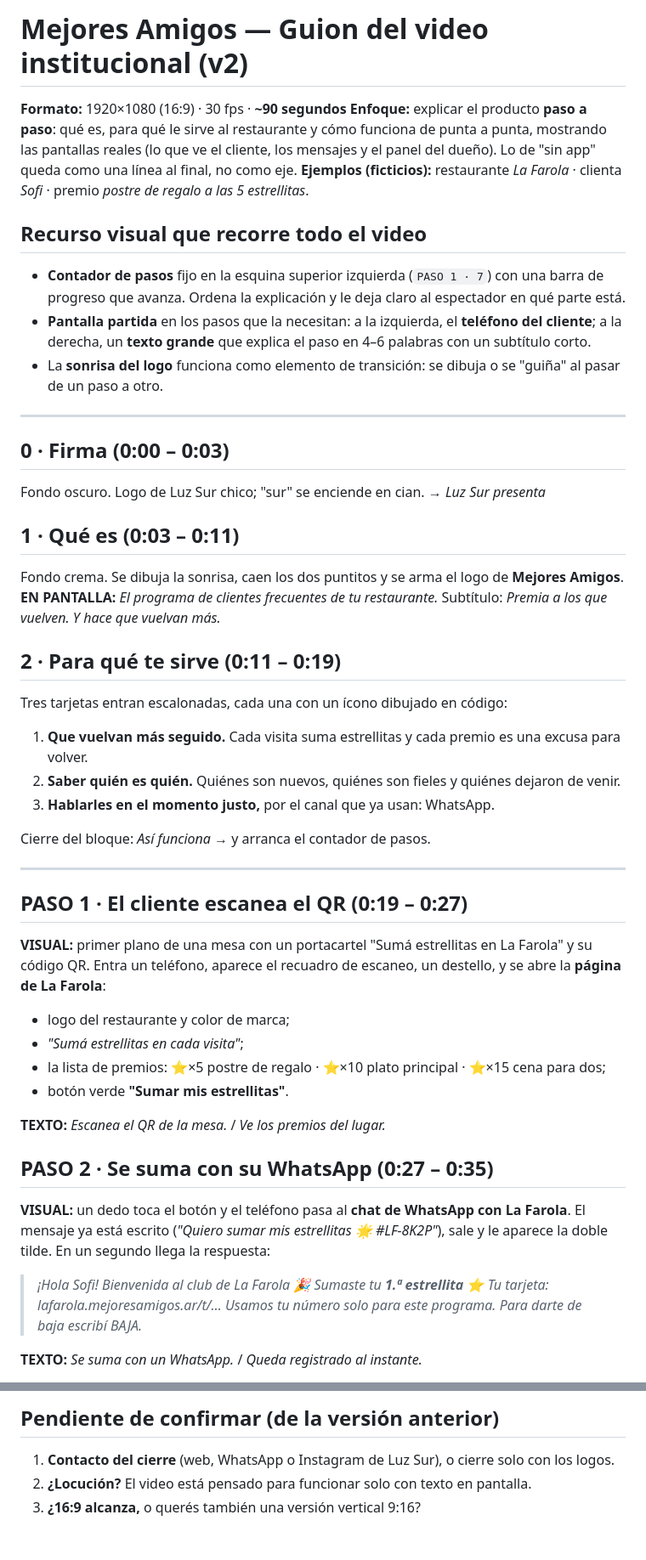
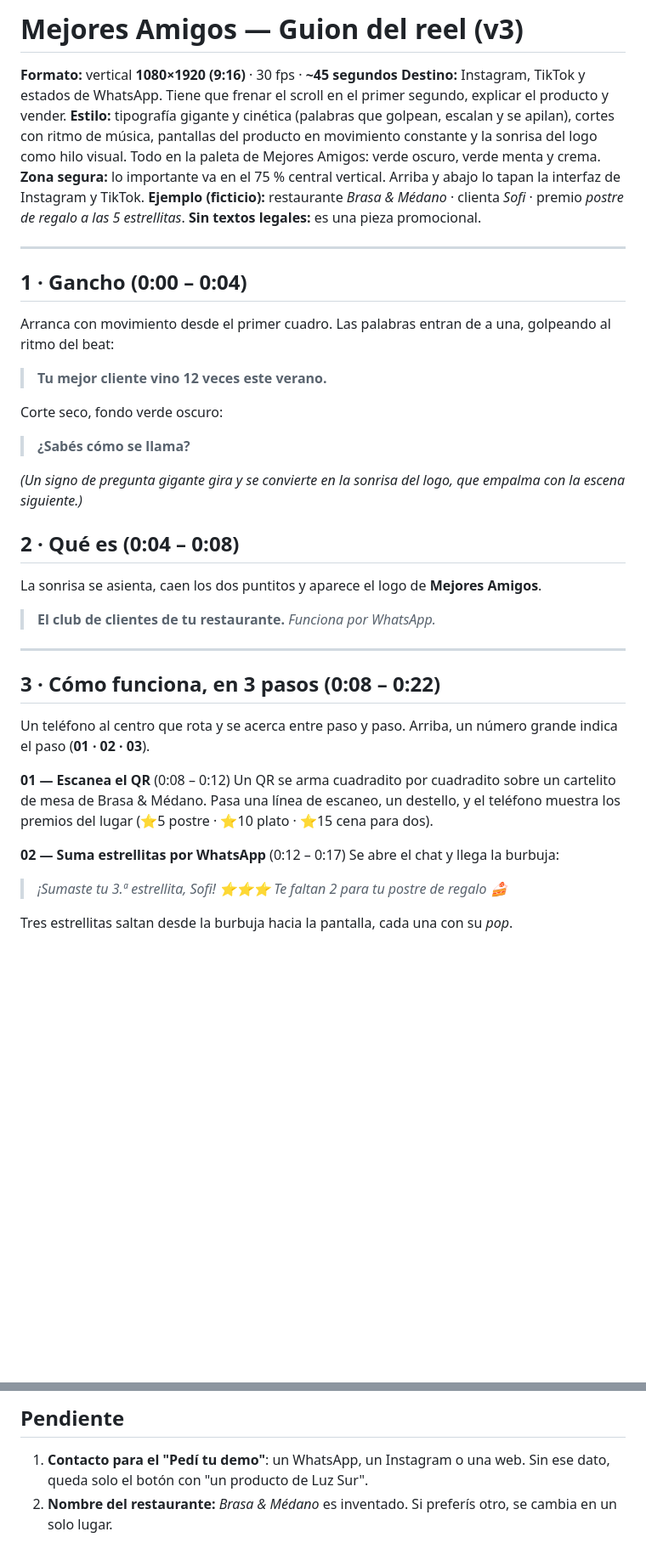
Before and after one commit to juandeltt-cell/club-, a Markdown page: docs/video/guion.md, 2 parts joined by grey strips. Shown at 85% size. Drawn GitHub-style; blank space fills up the shorter version.

Commit message:
Rewrite video script v3: vertical social reel, benefit-driven
Co-Authored-By: Claude Opus 5.5 <noreply@anthropic.com>
Claude-Session: https://claude.ai/code/session_017yVKKcbRPT9h4xZHWHKRnu

```diff
--- a/docs/video/guion.md
+++ b/docs/video/guion.md
@@ -1,49 +1,42 @@
-# Mejores Amigos — Guion del video institucional (v2)
+# Mejores Amigos — Guion del reel (v3)
 
-**Formato:** 1920×1080 (16:9) · 30 fps · **~90 segundos**
-**Enfoque:** explicar el producto **paso a paso**: qué es, para qué le sirve al restaurante y cómo funciona de punta a punta, mostrando las pantallas reales (lo que ve el cliente, los mensajes y el panel del dueño). Lo de "sin app" queda como una línea al final, no como eje.
-**Ejemplos (ficticios):** restaurante *La Farola* · clienta *Sofi* · premio *postre de regalo a las 5 estrellitas*.
-
-## Recurso visual que recorre todo el video
-- **Contador de pasos** fijo en la esquina superior izquierda (`PASO 1 · 7`) con una barra de progreso que avanza. Ordena la explicación y le deja claro al espectador en qué parte está.
-- **Pantalla partida** en los pasos que la necesitan: a la izquierda, el **teléfono del cliente**; a la derecha, un **texto grande** que explica el paso en 4–6 palabras con un subtítulo corto.
-- La **sonrisa del logo** funciona como elemento de transición: se dibuja o se "guiña" al pasar de un paso a otro.
+**Formato:** vertical **1080×1920 (9:16)** · 30 fps · **~45 segundos**
+**Destino:** Instagram, TikTok y estados de WhatsApp. Tiene que frenar el scroll en el primer segundo, explicar el producto y vender.
+**Estilo:** tipografía gigante y cinética (palabras que golpean, escalan y se apilan), cortes con ritmo de música, pantallas del producto en movimiento constante y la sonrisa del logo como hilo visual. Todo en la paleta de Mejores Amigos: verde oscuro, verde menta y crema.
+**Zona segura:** lo importante va en el 75 % central vertical. Arriba y abajo lo tapan la interfaz de Instagram y TikTok.
+**Ejemplo (ficticio):** restaurante *Brasa & Médano* · clienta *Sofi* · premio *postre de regalo a las 5 estrellitas*.
+**Sin textos legales:** es una pieza promocional.
 
 ---
 
-## 0 · Firma (0:00 – 0:03)
-Fondo oscuro. Logo de Luz Sur chico; "sur" se enciende en cian. → *Luz Sur presenta*
+## 1 · Gancho (0:00 – 0:04)
+Arranca con movimiento desde el primer cuadro. Las palabras entran de a una, golpeando al ritmo del beat:
+> **Tu mejor cliente**
+> **vino 12 veces**
+> **este verano.**
 
-## 1 · Qué es (0:03 – 0:11)
-Fondo crema. Se dibuja la sonrisa, caen los dos puntitos y se arma el logo de **Mejores Amigos**.
-**EN PANTALLA:** *El programa de clientes frecuentes de tu restaurante.*
-Subtítulo: *Premia a los que vuelven. Y hace que vuelvan más.*
+Corte seco, fondo verde oscuro:
+> **¿Sabés cómo se llama?**
 
-## 2 · Para qué te sirve (0:11 – 0:19)
-Tres tarjetas entran escalonadas, cada una con un ícono dibujado en código:
-1. **Que vuelvan más seguido.** Cada visita suma estrellitas y cada premio es una excusa para volver.
-2. **Saber quién es quién.** Quiénes son nuevos, quiénes son fieles y quiénes dejaron de venir.
-3. **Hablarles en el momento justo,** por el canal que ya usan: WhatsApp.
+*(Un signo de pregunta gigante gira y se convierte en la sonrisa del logo, que empalma con la escena siguiente.)*
 
-Cierre del bloque: *Así funciona →* y arranca el contador de pasos.
+## 2 · Qué es (0:04 – 0:08)
+La sonrisa se asienta, caen los dos puntitos y aparece el logo de **Mejores Amigos**.
+> **El club de clientes de tu restaurante.**
+> *Funciona por WhatsApp.*
 
 ---
 
-## PASO 1 · El cliente escanea el QR (0:19 – 0:27)
-**VISUAL:** primer plano de una mesa con un portacartel "Sumá estrellitas en La Farola" y su código QR. Entra un teléfono, aparece el recuadro de escaneo, un destello, y se abre la **página de La Farola**:
-- logo del restaurante y color de marca;
-- *"Sumá estrellitas en cada visita"*;
-- la lista de premios: ⭐×5 postre de regalo · ⭐×10 plato principal · ⭐×15 cena para dos;
-- botón verde **"Sumar mis estrellitas"**.
+## 3 · Cómo funciona, en 3 pasos (0:08 – 0:22)
+Un teléfono al centro que rota y se acerca entre paso y paso. Arriba, un número grande indica el paso (**01 · 02 · 03**).
 
-**TEXTO:** *Escanea el QR de la mesa.* / *Ve los premios del lugar.*
+**01 — Escanea el QR** (0:08 – 0:12)
+Un QR se arma cuadradito por cuadradito sobre un cartelito de mesa de Brasa & Médano. Pasa una línea de escaneo, un destello, y el teléfono muestra los premios del lugar (⭐5 postre · ⭐10 plato · ⭐15 cena para dos).
 
-## PASO 2 · Se suma con su WhatsApp (0:27 – 0:35)
-**VISUAL:** un dedo toca el botón y el teléfono pasa al **chat de WhatsApp con La Farola**. El mensaje ya está escrito (*"Quiero sumar mis estrellitas 🌟 #LF-8K2P"*), sale y le aparece la doble tilde. En un segundo llega la respuesta:
-> *¡Hola Sofi! Bienvenida al club de La Farola 🎉*
-> *Sumaste tu **1.ª estrellita** ⭐*
-> *Tu tarjeta: lafarola.mejoresamigos.ar/t/…*
-> *Usamos tu número solo para este programa. Para darte de baja escribí BAJA.*
+**02 — Suma estrellitas por WhatsApp** (0:12 – 0:17)
+Se abre el chat y llega la burbuja:
+> *¡Sumaste tu 3.ª estrellita, Sofi! ⭐⭐⭐*
+> *Te faltan 2 para tu postre de regalo 🍰*
 
-**TEXTO:** *Se suma con un WhatsApp.* / *Queda registrado al instante.*
+Tres estrellitas saltan desde la burbuja hacia la pantalla, cada una con su *pop*.
 
@@ -105,5 +84,4 @@ Abajo, discreto: *un producto de* + logo de **Luz Sur** (+ contacto, si me lo pa
 
-## Pendiente de confirmar (de la versión anterior)
-1. **Contacto del cierre** (web, WhatsApp o Instagram de Luz Sur), o cierre solo con los logos.
-2. **¿Locución?** El video está pensado para funcionar solo con texto en pantalla.
-3. **¿16:9 alcanza,** o querés también una versión vertical 9:16?
+## Pendiente
+1. **Contacto para el "Pedí tu demo"**: un WhatsApp, un Instagram o una web. Sin ese dato, queda solo el botón con "un producto de Luz Sur".
+2. **Nombre del restaurante:** *Brasa & Médano* es inventado. Si preferís otro, se cambia en un solo lugar.
```
Also changed, not shown: other parts of docs/video/guion.md (+26 -40 lines).
